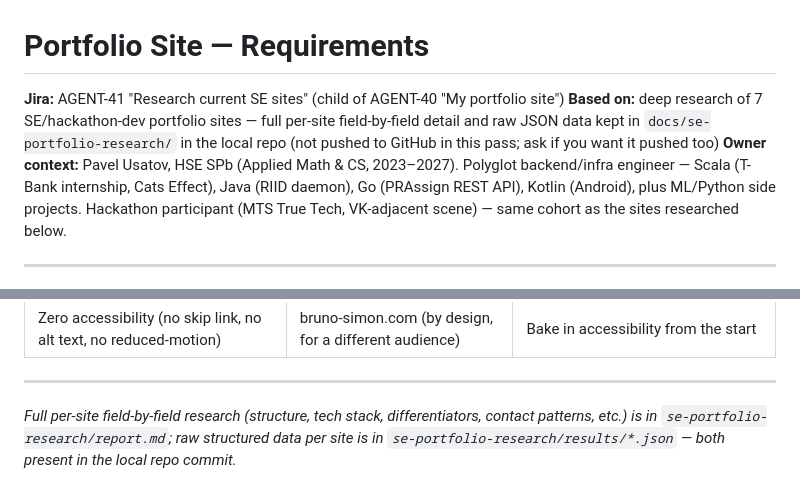
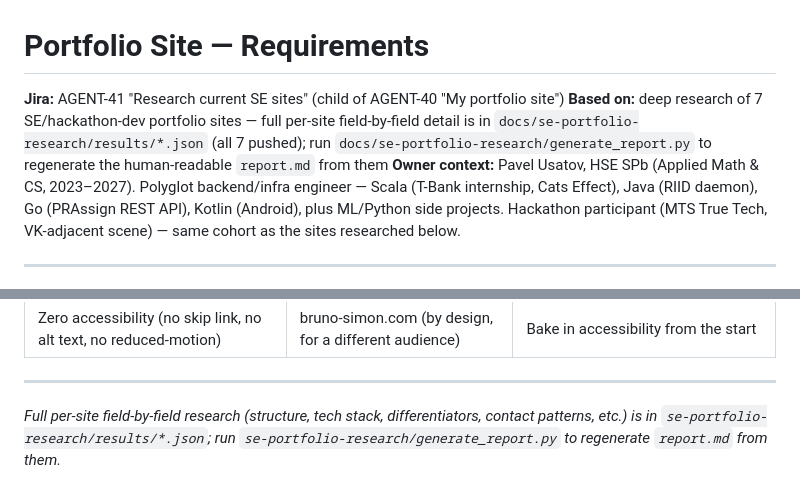
Before and after one commit to UsatovAI/portfolio-site, a Markdown page: docs/portfolio-requirements.md, 2 parts joined by grey strips. Drawn GitHub-style.

Commit message:
Update requirements doc references now that all research JSON is pushed

```diff
--- a/docs/portfolio-requirements.md
+++ b/docs/portfolio-requirements.md
@@ -1,7 +1,7 @@
 # Portfolio Site — Requirements
 
 **Jira:** AGENT-41 "Research current SE sites" (child of AGENT-40 "My portfolio site")
-**Based on:** deep research of 7 SE/hackathon-dev portfolio sites — full per-site field-by-field detail and raw JSON data kept in `docs/se-portfolio-research/` in the local repo (not pushed to GitHub in this pass; ask if you want it pushed too)
+**Based on:** deep research of 7 SE/hackathon-dev portfolio sites — full per-site field-by-field detail is in `docs/se-portfolio-research/results/*.json` (all 7 pushed); run `docs/se-portfolio-research/generate_report.py` to regenerate the human-readable `report.md` from them
 **Owner context:** Pavel Usatov, HSE SPb (Applied Math & CS, 2023–2027). Polyglot backend/infra engineer — Scala (T-Bank internship, Cats Effect), Java (RIID daemon), Go (PRAssign REST API), Kotlin (Android), plus ML/Python side projects. Hackathon participant (MTS True Tech, VK-adjacent scene) — same cohort as the sites researched below.
 
 ---
@@ -96,4 +96,4 @@ Ship a small, honest signal of recency (last-updated date, or a "currently build
 
 ---
 
-*Full per-site field-by-field research (structure, tech stack, differentiators, contact patterns, etc.) is in `se-portfolio-research/report.md`; raw structured data per site is in `se-portfolio-research/results/*.json` — both present in the local repo commit.*
+*Full per-site field-by-field research (structure, tech stack, differentiators, contact patterns, etc.) is in `se-portfolio-research/results/*.json`; run `se-portfolio-research/generate_report.py` to regenerate `report.md` from them.*
```
